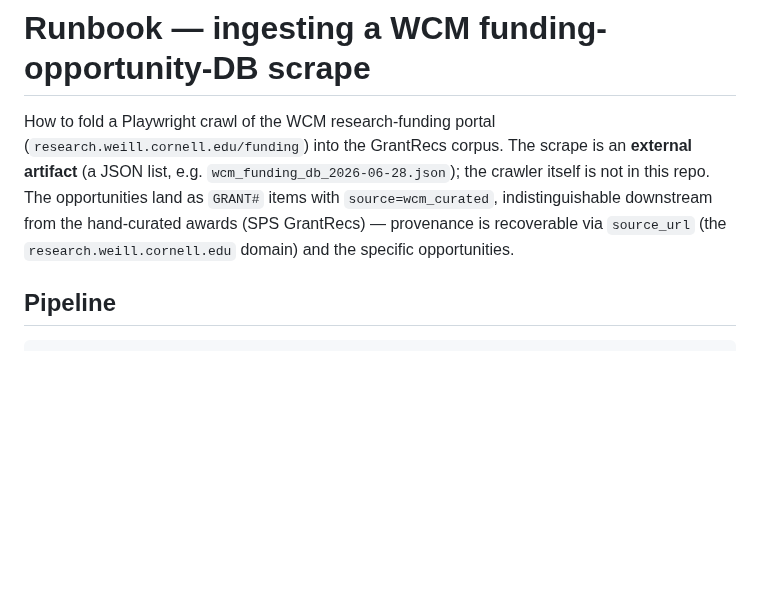
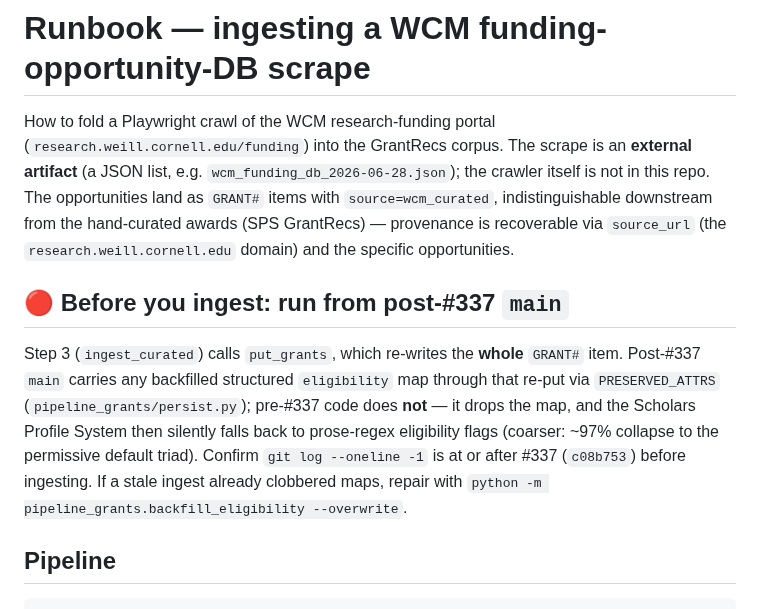
Before and after one commit to wcmc-its/ReciterAI, a Markdown page: docs/funding-db-ingest-runbook.md, the part around the change. GitHub-like rendering; blank space fills up the shorter version.

```diff
--- a/docs/funding-db-ingest-runbook.md
+++ b/docs/funding-db-ingest-runbook.md
@@ -7,6 +7,16 @@ itself is not in this repo. The opportunities land as `GRANT#` items with
 `source=wcm_curated`, indistinguishable downstream from the hand-curated awards (SPS
 GrantRecs) — provenance is recoverable via `source_url` (the `research.weill.cornell.edu`
 domain) and the specific opportunities.
+
+## 🔴 Before you ingest: run from post-#337 `main`
+
+Step 3 (`ingest_curated`) calls `put_grants`, which re-writes the **whole** `GRANT#` item.
+Post-#337 `main` carries any backfilled structured `eligibility` map through that re-put via
+`PRESERVED_ATTRS` (`pipeline_grants/persist.py`); pre-#337 code does **not** — it drops the map,
+and the Scholars Profile System then silently falls back to prose-regex eligibility flags
+(coarser: ~97% collapse to the permissive default triad). Confirm `git log --oneline -1` is at
+or after #337 (`c08b753`) before ingesting. If a stale ingest already clobbered maps, repair with
+`python -m pipeline_grants.backfill_eligibility --overwrite`.
 
 ## Pipeline
 
```
Also changed, not shown: docs/opportunity-url-submissions-runbook.md (+7 -0 lines).
